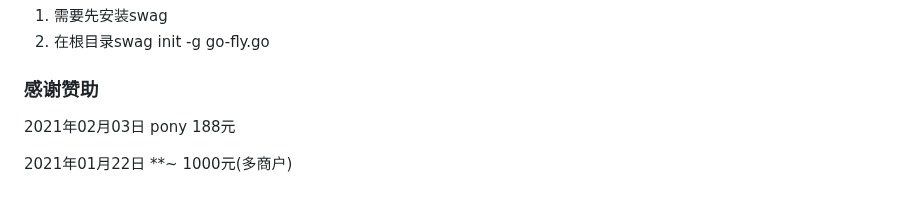
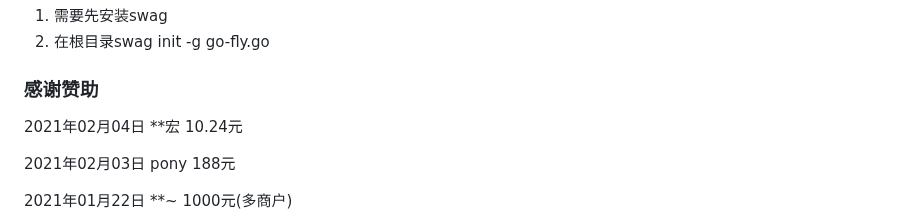
Before and after one commit to 3eeec/gogo, a Markdown page: readme.md, the part around the change. Rendered like a GitHub page; blank space fills up the shorter version.

Commit message:
感谢赞助

```diff
--- a/readme.md
+++ b/readme.md
@@ -172,6 +172,8 @@ server{
 2. 在根目录swag init -g go-fly.go
 ### 感谢赞助
 
+2021年02月04日 **宏  10.24元
+
 2021年02月03日 pony  188元
 
 2021年01月22日 **~  1000元(多商户)
```
